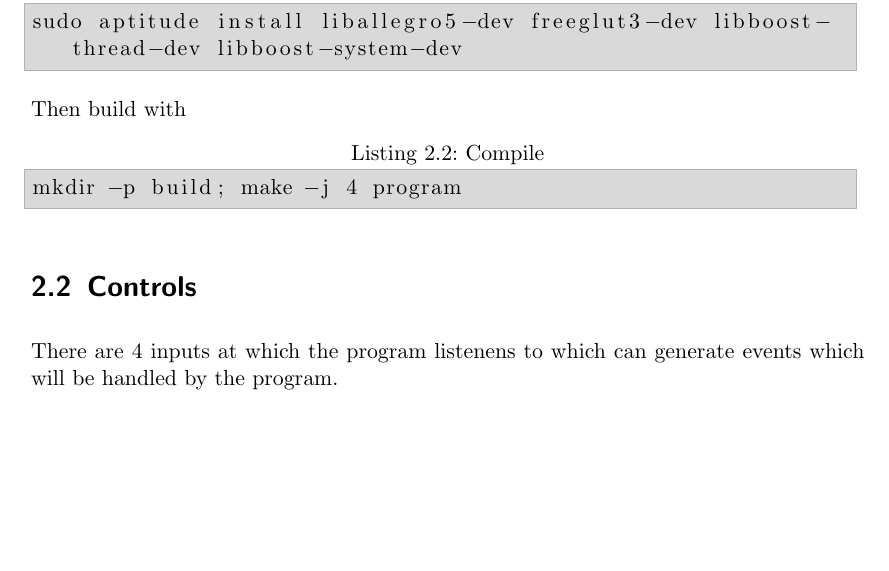
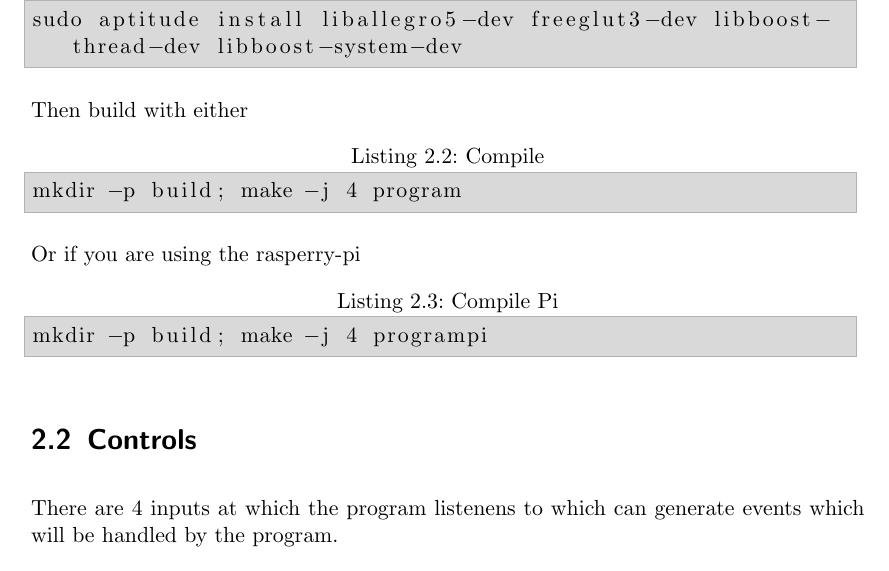
Before and after one commit to PaulStahr/Lapcounter, a LaTeX book (doc/documentation.tex): part of page 7 of 8, cut so that both start at the same text, the shorter picture padded with empty space. The pictures show the PDF file doc/documentation.pdf that the author committed with the source.

Commit message:
Updated documentation

```diff
--- a/doc/documentation.tex
+++ b/doc/documentation.tex
@@ -320,9 +320,13 @@ The program uses Allegro to show the results. In theory it should be possible to
 \begin{lstlisting}[language=bash,caption={Required packages},breaklines=true]
 sudo aptitude install liballegro5-dev freeglut3-dev libboost-thread-dev libboost-system-dev
 \end{lstlisting}
-Then build with
+Then build with either
 \begin{lstlisting}[language=bash,caption={Compile},breaklines=true]
 mkdir -p build; make -j 4 program
+\end{lstlisting}
+Or if you are using the rasperry-pi
+\begin{lstlisting}[language=bash,caption={Compile Pi},breaklines=true]
+mkdir -p build; make -j 4 programpi
 \end{lstlisting}
 \section{Controls}
 There are 4 inputs at which the program listenens to which can generate events which will be handled by the program.
```
Also changed, not shown: doc/documentation.pdf.
